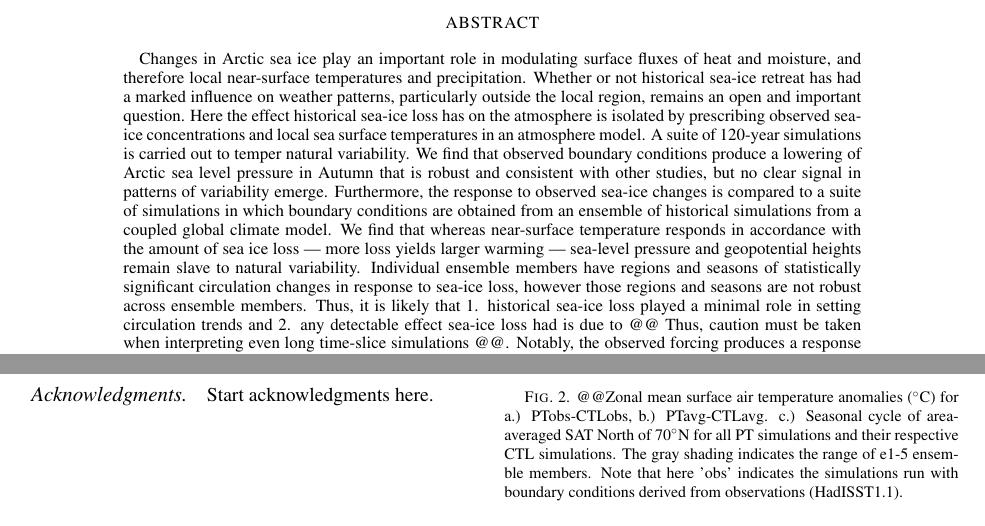
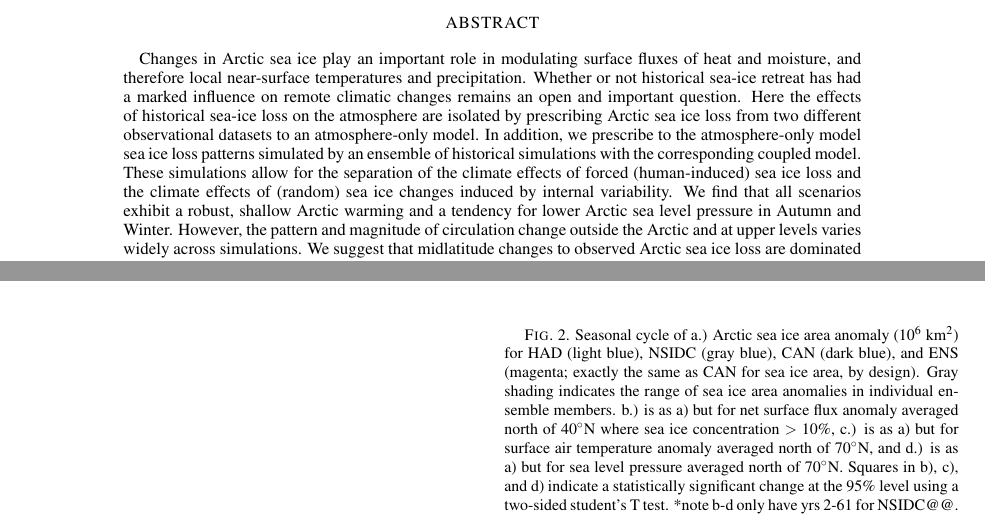
Before and after one commit to kemccusker/seaiceinfluence, a LaTeX document (SeaIceInfluence.tex): two parts of pages 1 and 4 of 5, joined at a grey line, cut so that both start at the same text. Compiled offline with pdfLaTeX.

Commit message:
Update seasonal cycle fig and caption.

```diff
--- a/SeaIceInfluence.tex
+++ b/SeaIceInfluence.tex
@@ -98,7 +98,13 @@
 %
 % Enter your Abstract here
 
-\abstract{Changes in Arctic sea ice play an important role in modulating surface fluxes of heat and moisture, and therefore local near-surface temperatures and precipitation. Whether or not historical sea-ice retreat has had a marked influence on weather patterns, particularly outside the local region, remains an open and important question. Here the effect historical sea-ice loss has on the atmosphere is isolated by prescribing observed sea-ice concentrations and local sea surface temperatures in an atmosphere model. A suite of 120-year simulations is carried out to temper natural variability. We find that observed boundary conditions produce a lowering of Arctic sea level pressure in Autumn that is robust and consistent with other studies, but no clear signal in patterns of variability emerge. Furthermore, the response to observed sea-ice changes is compared to a suite of simulations in which boundary conditions are obtained from an ensemble of historical simulations from a coupled global climate model. We find that whereas near-surface temperature responds in accordance with the amount of sea ice loss --- more loss yields larger warming --- sea-level pressure and geopotential heights remain slave to natural variability. Individual ensemble members have regions and seasons of statistically significant circulation changes in response to sea-ice loss, however those regions and seasons are not robust across ensemble members. Thus, it is likely that 1. historical sea-ice loss played a minimal role in setting circulation trends and 2. any detectable effect sea-ice loss had is due to @@ Thus, caution must be taken when interpreting even long time-slice simulations  @@. Notably, the observed forcing produces a response that is outside the bounds of the } % Harder to tease out is how changes in sea ice influence local and remote circulation. % natural variability for determining both the sea-ice forcing pattern and the response to sea-ice loss by prescribing an ensemble of boundary conditions obtained from a coupled model's ensemble of historical simulations. %...@@. The importance of the pattern of sea-ice loss is further examined by prescribing a suite of boundary conditions obtained from a coupled model's ensemble of historical simulations.
+%\abstract{Changes in Arctic sea ice play an important role in modulating surface fluxes of heat and moisture, and therefore local near-surface temperatures and precipitation. Whether or not historical sea-ice retreat has had a marked influence on weather patterns, particularly outside the local region, remains an open and important question. Here the effect historical sea-ice loss has on the atmosphere is isolated by prescribing observed sea-ice concentrations and local sea surface temperatures in an atmosphere model. A suite of 120-year simulations is carried out to temper natural variability. We find that observed boundary conditions produce a lowering of Arctic sea level pressure in Autumn that is robust and consistent with other studies, but no clear signal in patterns of variability emerge. Furthermore, the response to observed sea-ice changes is compared to a suite of simulations in which boundary conditions are obtained from an ensemble of historical simulations from a coupled global climate model. We find that whereas near-surface temperature responds in accordance with the amount of sea ice loss --- more loss yields larger warming --- sea-level pressure and geopotential heights remain slave to natural variability. Individual ensemble members have regions and seasons of statistically significant circulation changes in response to sea-ice loss, however those regions and seasons are not robust across ensemble members. Thus, it is likely that 1. historical sea-ice loss played a minimal role in setting circulation trends and 2. any detectable effect sea-ice loss had is due to @@ Thus, caution must be taken when interpreting even long time-slice simulations  @@. Notably, the observed forcing produces a response that is outside the bounds of the } % Harder to tease out is how changes in sea ice influence local and remote circulation. % natural variability for determining both the sea-ice forcing pattern and the response to sea-ice loss by prescribing an ensemble of boundary conditions obtained from a coupled model's ensemble of historical simulations. %...@@. The importance of the pattern of sea-ice loss is further examined by prescribing a suite of boundary conditions obtained from a coupled model's ensemble of historical simulations.
+
+
+%Isolating the Impact of human-induced Arctic Sea Ice Loss on the Atmosphere
+
+\abstract{Changes in Arctic sea ice play an important role in modulating surface fluxes of heat and moisture, and therefore local near-surface temperatures and precipitation. Whether or not historical sea-ice retreat has had a marked influence on remote climatic changes remains an open and important question. Here the effects of historical sea-ice loss on the atmosphere are isolated by prescribing Arctic sea ice loss from two different observational datasets to an atmosphere-only model. In addition, we prescribe to the atmosphere-only model sea ice loss patterns simulated by an ensemble of historical simulations with the corresponding coupled model. These simulations allow for the separation of the climate effects of forced (human-induced) sea ice loss and the climate effects of (random) sea ice changes induced by internal variability. We find that all scenarios exhibit a robust, shallow Arctic warming and a tendency for lower Arctic sea level pressure in Autumn and Winter. However, the pattern and magnitude of circulation change outside the Arctic and at upper levels varies widely across simulations. We suggest that midlatitude changes to observed Arctic sea ice loss are dominated by internal variability in the sea ice loss patterns.} % AGU Abstract
+
 
 \begin{document}
 
@@ -285,7 +294,7 @@ Thus, recent changes in weather and circulation cannot be definitively attribute
 
 \begin{figure}[t]
   \noindent\includegraphics[width=15pc,angle=0]{seacycles.pdf}\\
-  \caption{@@Zonal mean surface air temperature anomalies ($^\circ$C) for a.) PTobs-CTLobs, b.) PTavg-CTLavg. c.) Seasonal cycle of area-averaged SAT North of 70$^\circ$N for all PT simulations and their respective CTL simulations. The gray shading indicates the range of e1-5 ensemble members. Note that here 'obs' indicates the simulations run with boundary conditions derived from observations (HadISST1.1).
+  \caption{Seasonal cycle of a.) Arctic sea ice area anomaly (10$^6$ km$^2$) for HAD (light blue), NSIDC (gray blue), CAN (dark blue), and ENS (magenta; exactly the same as CAN for sea ice area, by design). Gray shading indicates the range of sea ice area anomalies in individual ensemble members. b.) is as a) but for net surface flux anomaly averaged north of 40$^\circ$N where sea ice concentration $>$ 10\%, c.) is as a) but for surface air temperature anomaly averaged north of 70$^\circ$N, and d.) is as a) but for sea level pressure averaged north of 70$^\circ$N. Squares in b), c), and d) indicate a statistically significant change at the 95\% level using a two-sided student's T test. *note b-d only have yrs 2-61 for NSIDC@@.
 }\label{fig:fig2}
 \end{figure}
 
```
Also changed, not shown: SeaIceInfluence.tex (3 more changed lines).
